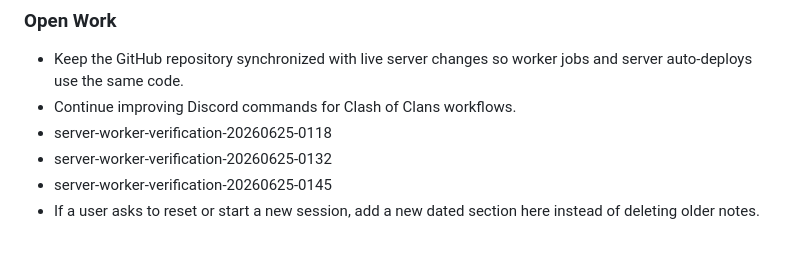
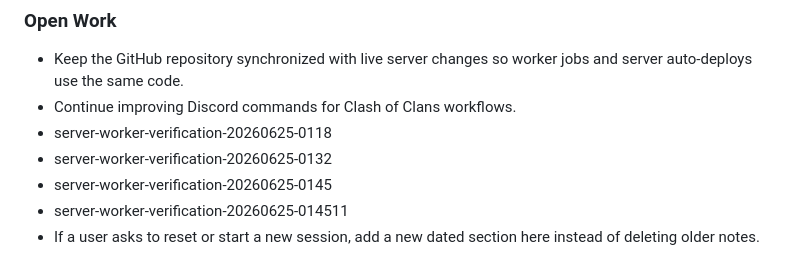
Before and after one commit to dolphalala/mavebot, a Markdown page: docs/context/slack-session.md, the part around the change. GitHub-like rendering.

Commit message:
Slack: Verification task: append one bullet to docs/context/slack-session.md ...

```diff
--- a/docs/context/slack-session.md
+++ b/docs/context/slack-session.md
@@ -63,5 +63,6 @@ future tasks should know.
 - server-worker-verification-20260625-0118
 - server-worker-verification-20260625-0132
 - server-worker-verification-20260625-0145
+- server-worker-verification-20260625-014511
 - If a user asks to reset or start a new session, add a new dated section here
   instead of deleting older notes.
```
